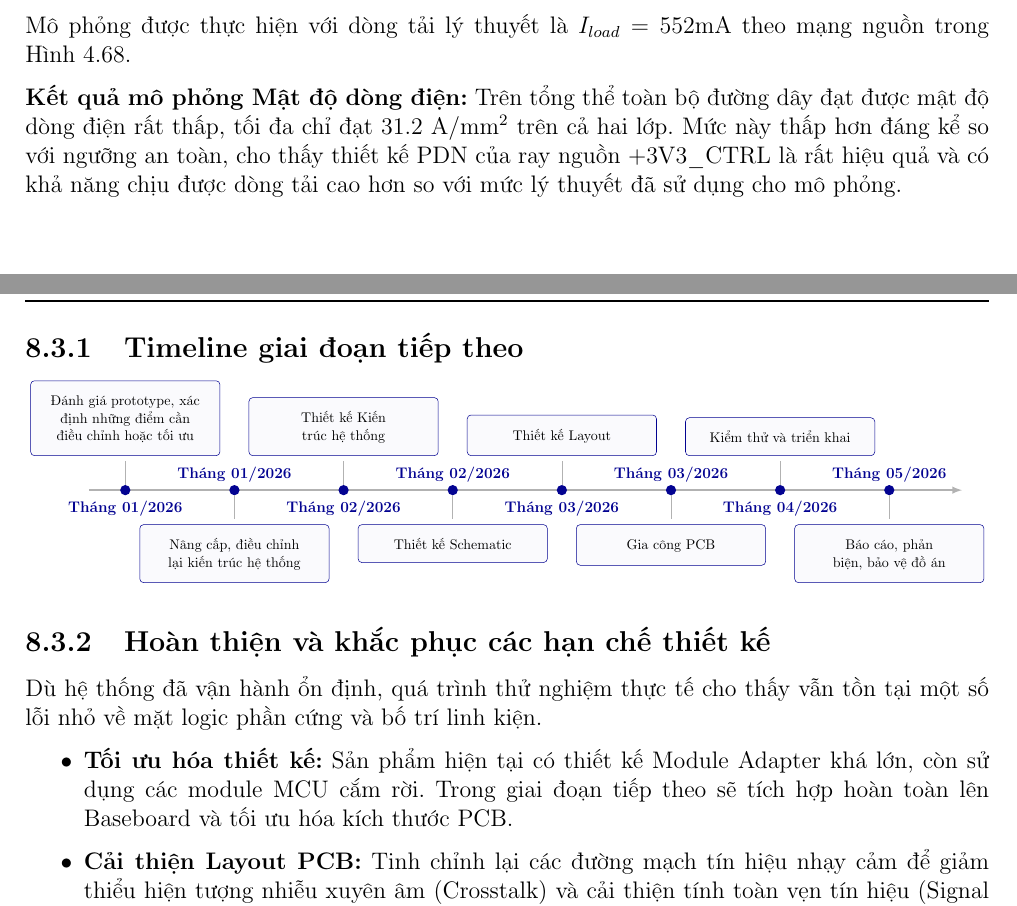
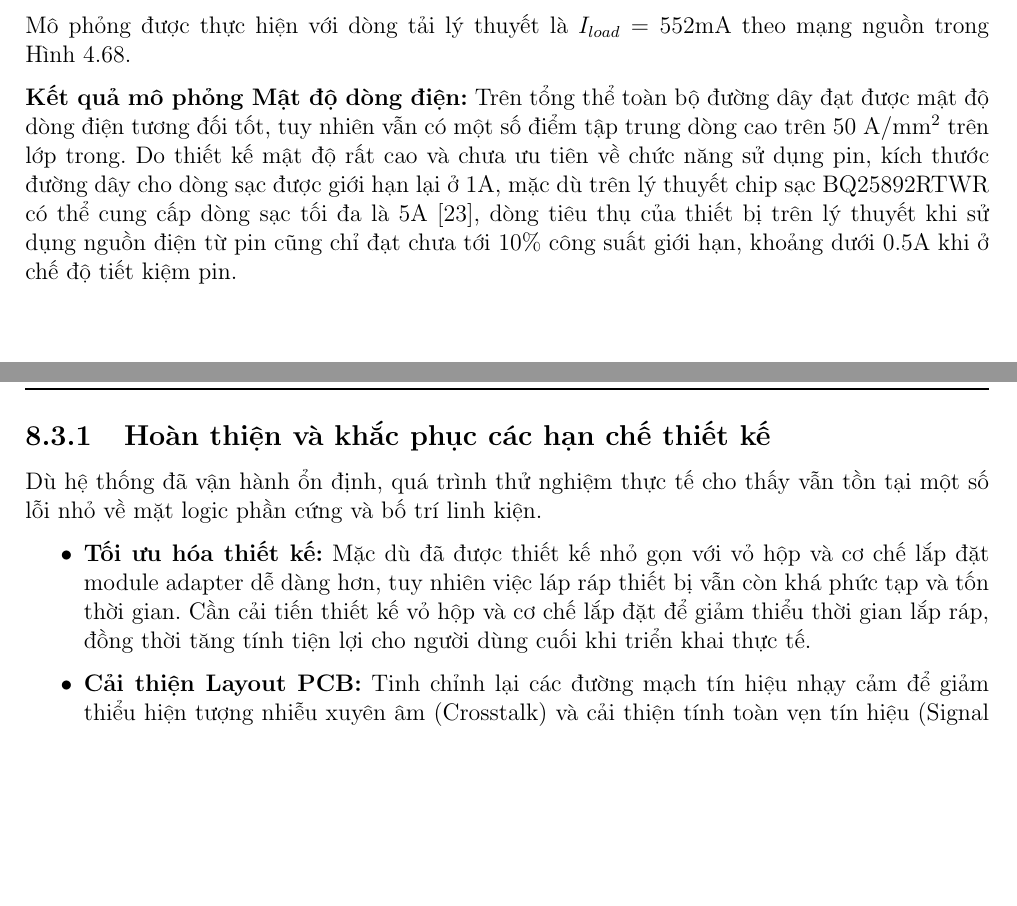
Before and after one commit to hongthiennhan/DATN_Gateway, a LaTeX thesis (main.tex, which reads contents/ket_luan/huong_phat_trien.tex, contents/phan_tich_thiet_ke/phan_tich_va_mo_phong.tex): two parts of pages 105 and 156 of 160 before the commit and two parts of pages 105 and 155 of 159 after it, joined at a grey line, cut so that both start at the same text, the shorter picture padded with empty space. Compiled offline with pdfLaTeX.

Commit message:
update
Co-authored-by: Copilot <copilot@github.com>

```diff
--- a/contents/ket_luan/huong_phat_trien.tex
+++ b/contents/ket_luan/huong_phat_trien.tex
@@ -4,76 +4,76 @@
 
     Trong giai đoạn tiếp theo, sản phẩm cần được phân tích ưu nhược điểm của phiên bản hiện tại, hiệu chỉnh lại đặc tả chi tiết cho sản phẩm, và lên kế hoạch chi tiết cho quá trình hoàn thiện sản phẩm.
 
-    \subsection{Timeline giai đoạn tiếp theo}
-        \resizebox{\textwidth}{!}{
-        \begin{tikzpicture}[
-            node distance = 1.2cm,
-            line/.style = {ultra thick, black!30, -latex},
-            dot/.style = {circle, fill=BKblue, minimum size=8pt, inner sep=0pt, outer sep=0pt},
-            box/.style = {rectangle, draw=BKblue, fill=BKblue!2, rounded corners=3pt, inner sep=10pt, text width=4.5cm, font=\small, align=center},
-            time/.style = {font=\bfseries\color{BKblue}, align=center, inner sep=0pt}
-        ]
+    % \subsection{Timeline giai đoạn tiếp theo}
+    %     \resizebox{\textwidth}{!}{
+    %     \begin{tikzpicture}[
+    %         node distance = 1.2cm,
+    %         line/.style = {ultra thick, black!30, -latex},
+    %         dot/.style = {circle, fill=BKblue, minimum size=8pt, inner sep=0pt, outer sep=0pt},
+    %         box/.style = {rectangle, draw=BKblue, fill=BKblue!2, rounded corners=3pt, inner sep=10pt, text width=4.5cm, font=\small, align=center},
+    %         time/.style = {font=\bfseries\color{BKblue}, align=center, inner sep=0pt}
+    %     ]
 
-            % Vẽ trục thời gian chính
-            \draw[line] (-1,0) -- (23,0);
+    %         % Vẽ trục thời gian chính
+    %         \draw[line] (-1,0) -- (23,0);
 
-            % --- Mốc 1: Hộp TRÊN - Thời gian DƯỚI (Sát trục) ---
-            \node[dot] (d1) at (0,0) {};
-            \node[box, above=0.8cm of d1] {Đánh giá prototype, xác định những điểm cần điều chỉnh hoặc tối ưu};
-            % yshift=-6pt đưa chữ xuống sát mép dưới của chấm tròn
-            \node[time, anchor=north, yshift=-6pt] at (d1) {Tháng 01/2026};
-            \draw[black!30] (d1) -- (0,0.8);
+    %         % --- Mốc 1: Hộp TRÊN - Thời gian DƯỚI (Sát trục) ---
+    %         \node[dot] (d1) at (0,0) {};
+    %         \node[box, above=0.8cm of d1] {Đánh giá prototype, xác định những điểm cần điều chỉnh hoặc tối ưu};
+    %         % yshift=-6pt đưa chữ xuống sát mép dưới của chấm tròn
+    %         \node[time, anchor=north, yshift=-6pt] at (d1) {Tháng 01/2026};
+    %         \draw[black!30] (d1) -- (0,0.8);
 
-            % --- Mốc 2: Hộp DƯỚI - Thời gian TRÊN (Sát trục) ---
-            \node[dot] (d2) at (3,0) {};
-            \node[box, below=0.8cm of d2] {Nâng cấp, điều chỉnh lại kiến trúc hệ thống};
-            % yshift=6pt đưa chữ lên sát mép trên của chấm tròn
-            \node[time, anchor=south, yshift=6pt] at (d2) {Tháng 01/2026};
-            \draw[black!30] (d2) -- (3,-0.8);
+    %         % --- Mốc 2: Hộp DƯỚI - Thời gian TRÊN (Sát trục) ---
+    %         \node[dot] (d2) at (3,0) {};
+    %         \node[box, below=0.8cm of d2] {Nâng cấp, điều chỉnh lại kiến trúc hệ thống};
+    %         % yshift=6pt đưa chữ lên sát mép trên của chấm tròn
+    %         \node[time, anchor=south, yshift=6pt] at (d2) {Tháng 01/2026};
+    %         \draw[black!30] (d2) -- (3,-0.8);
 
-            % --- Mốc 3: Hộp TRÊN - Thời gian DƯỚI ---
-            \node[dot] (d3) at (6,0) {};
-            \node[box, above=0.8cm of d3] {Thiết kế Kiến trúc hệ thống};
-            \node[time, anchor=north, yshift=-6pt] at (d3) {Tháng 02/2026};
-            \draw[black!30] (d3) -- (6,0.8);
+    %         % --- Mốc 3: Hộp TRÊN - Thời gian DƯỚI ---
+    %         \node[dot] (d3) at (6,0) {};
+    %         \node[box, above=0.8cm of d3] {Thiết kế Kiến trúc hệ thống};
+    %         \node[time, anchor=north, yshift=-6pt] at (d3) {Tháng 02/2026};
+    %         \draw[black!30] (d3) -- (6,0.8);
 
-            % --- Mốc 4: Hộp DƯỚI - Thời gian TRÊN ---
-            \node[dot] (d4) at (9,0) {};
-            \node[box, below=0.8cm of d4] {Thiết kế Schematic};
-            \node[time, anchor=south, yshift=6pt] at (d4) {Tháng 02/2026};
-            \draw[black!30] (d4) -- (9,-0.8);
+    %         % --- Mốc 4: Hộp DƯỚI - Thời gian TRÊN ---
+    %         \node[dot] (d4) at (9,0) {};
+    %         \node[box, below=0.8cm of d4] {Thiết kế Schematic};
+    %         \node[time, anchor=south, yshift=6pt] at (d4) {Tháng 02/2026};
+    %         \draw[black!30] (d4) -- (9,-0.8);
 
-            % --- Mốc 5: Hộp TRÊN - Thời gian DƯỚI ---
-            \node[dot] (d5) at (12,0) {};
-            \node[box, above=0.8cm of d5] {Thiết kế Layout};
-            \node[time, anchor=north, yshift=-6pt] at (d5) {Tháng 03/2026};
-            \draw[black!30] (d5) -- (12,0.8);
+    %         % --- Mốc 5: Hộp TRÊN - Thời gian DƯỚI ---
+    %         \node[dot] (d5) at (12,0) {};
+    %         \node[box, above=0.8cm of d5] {Thiết kế Layout};
+    %         \node[time, anchor=north, yshift=-6pt] at (d5) {Tháng 03/2026};
+    %         \draw[black!30] (d5) -- (12,0.8);
 
-            % --- Mốc 6: Hộp DƯỚI - Thời gian TRÊN ---
-            \node[dot] (d6) at (15,0) {};
-            \node[box, below=0.8cm of d6] {Gia công PCB};
-            \node[time, anchor=south, yshift=6pt] at (d6) {Tháng 03/2026};
-            \draw[black!30] (d6) -- (15,-0.8);
+    %         % --- Mốc 6: Hộp DƯỚI - Thời gian TRÊN ---
+    %         \node[dot] (d6) at (15,0) {};
+    %         \node[box, below=0.8cm of d6] {Gia công PCB};
+    %         \node[time, anchor=south, yshift=6pt] at (d6) {Tháng 03/2026};
+    %         \draw[black!30] (d6) -- (15,-0.8);
 
-            % --- Mốc 7: Hộp TRÊN - Thời gian DƯỚI ---
-            \node[dot] (d7) at (18,0) {};
-            \node[box, above=0.8cm of d7] {Kiểm thử và triển khai};
-            \node[time, anchor=north, yshift=-6pt] at (d7) {Tháng 04/2026};
-            \draw[black!30] (d7) -- (18,0.8);
+    %         % --- Mốc 7: Hộp TRÊN - Thời gian DƯỚI ---
+    %         \node[dot] (d7) at (18,0) {};
+    %         \node[box, above=0.8cm of d7] {Kiểm thử và triển khai};
+    %         \node[time, anchor=north, yshift=-6pt] at (d7) {Tháng 04/2026};
+    %         \draw[black!30] (d7) -- (18,0.8);
 
-            % --- Mốc 8: Hộp DƯỚI - Thời gian TRÊN ---
-            \node[dot] (d8) at (21,0) {};
-            \node[box, below=0.8cm of d8] {Báo cáo, phản biện, bảo vệ đồ án};
-            \node[time, anchor=south, yshift=6pt] at (d8) {Tháng 05/2026};
-            \draw[black!30] (d8) -- (21,-0.8);
+    %         % --- Mốc 8: Hộp DƯỚI - Thời gian TRÊN ---
+    %         \node[dot] (d8) at (21,0) {};
+    %         \node[box, below=0.8cm of d8] {Báo cáo, phản biện, bảo vệ đồ án};
+    %         \node[time, anchor=south, yshift=6pt] at (d8) {Tháng 05/2026};
+    %         \draw[black!30] (d8) -- (21,-0.8);
 
-        \end{tikzpicture}
-        }
+    %     \end{tikzpicture}
+    %     }
 
     \subsection{Hoàn thiện và khắc phục các hạn chế thiết kế}
     Dù hệ thống đã vận hành ổn định, quá trình thử nghiệm thực tế cho thấy vẫn tồn tại một số lỗi nhỏ về mặt logic phần cứng và bố trí linh kiện.
         \begin{itemize}
-            \item \textbf{Tối ưu hóa thiết kế:} Sản phẩm hiện tại có thiết kế Module Adapter khá lớn, còn sử dụng các module MCU cắm rời. Trong giai đoạn tiếp theo sẽ tích hợp hoàn toàn lên Baseboard và tối ưu hóa kích thước PCB.
+            \item \textbf{Tối ưu hóa thiết kế:} Mặc dù đã được thiết kế nhỏ gọn với vỏ hộp và cơ chế lắp đặt module adapter dễ dàng hơn, tuy nhiên việc láp ráp thiết bị vẫn còn khá phức tạp và tốn thời gian. Cần cải tiến thiết kế vỏ hộp và cơ chế lắp đặt để giảm thiểu thời gian lắp ráp, đồng thời tăng tính tiện lợi cho người dùng cuối khi triển khai thực tế.
             \item \textbf{Cải thiện Layout PCB:} Tinh chỉnh lại các đường mạch tín hiệu nhạy cảm để giảm thiểu hiện tượng nhiễu xuyên âm (Crosstalk) và cải thiện tính toàn vẹn tín hiệu (Signal Integrity) khi hệ thống hoạt động ở tần số cao.
         \end{itemize}
 
--- a/contents/phan_tich_thiet_ke/phan_tich_va_mo_phong.tex
+++ b/contents/phan_tich_thiet_ke/phan_tich_va_mo_phong.tex
@@ -551,7 +548,7 @@
             \end{figure}
 
             \textbf{Kết quả mô phỏng Mật độ dòng điện:}
-            Trên tổng thể toàn bộ đường dây đạt được mật độ dòng điện rất thấp, tối đa chỉ đạt 31.2 A/mm$^2$ trên cả hai lớp. Mức này thấp hơn đáng kể so với ngưỡng an toàn, cho thấy thiết kế PDN của ray nguồn +3V3\_CTRL là rất hiệu quả và có khả năng chịu được dòng tải cao hơn so với mức lý thuyết đã sử dụng cho mô phỏng.
+            Trên tổng thể toàn bộ đường dây đạt được mật độ dòng điện tương đối tốt, tuy nhiên vẫn có một số điểm tập trung dòng cao trên 50 A/mm$^2$ trên lớp trong. Do thiết kế mật độ rất cao và chưa ưu tiên về chức năng sử dụng pin, kích thước đường dây cho dòng sạc được giới hạn lại ở 1A, mặc dù trên lý thuyết chip sạc BQ25892RTWR có thể cung cấp dòng sạc tối đa là 5A\cite{FastChargerBq2589x}, dòng tiêu thụ của thiết bị trên lý thuyết khi sử dụng nguồn điện từ pin cũng chỉ đạt chưa tới $10\%$ công suất giới hạn, khoảng dưới 0.5A khi ở chế độ tiết kiệm pin.
 
             \begin{figure}[h]
                 \centering
```
Also changed, not shown: contents/phan_tich_thiet_ke/dac_ta_san_pham.tex (+1 -1 lines), contents/phan_tich_thiet_ke/phan_tich_yeu_cau.tex (+1 -1 lines), contents/tong_quan.tex (+2 -2 lines), figures/3v7_vbat_sim_current_density.png (added), figures/3v7_vbat_sim_voltage_drop.png (added), contents/ket_luan/huong_phat_trien.tex (2 more changed lines), contents/phan_tich_thiet_ke/phan_tich_va_mo_phong.tex (50 more changed lines), 1 other file.
